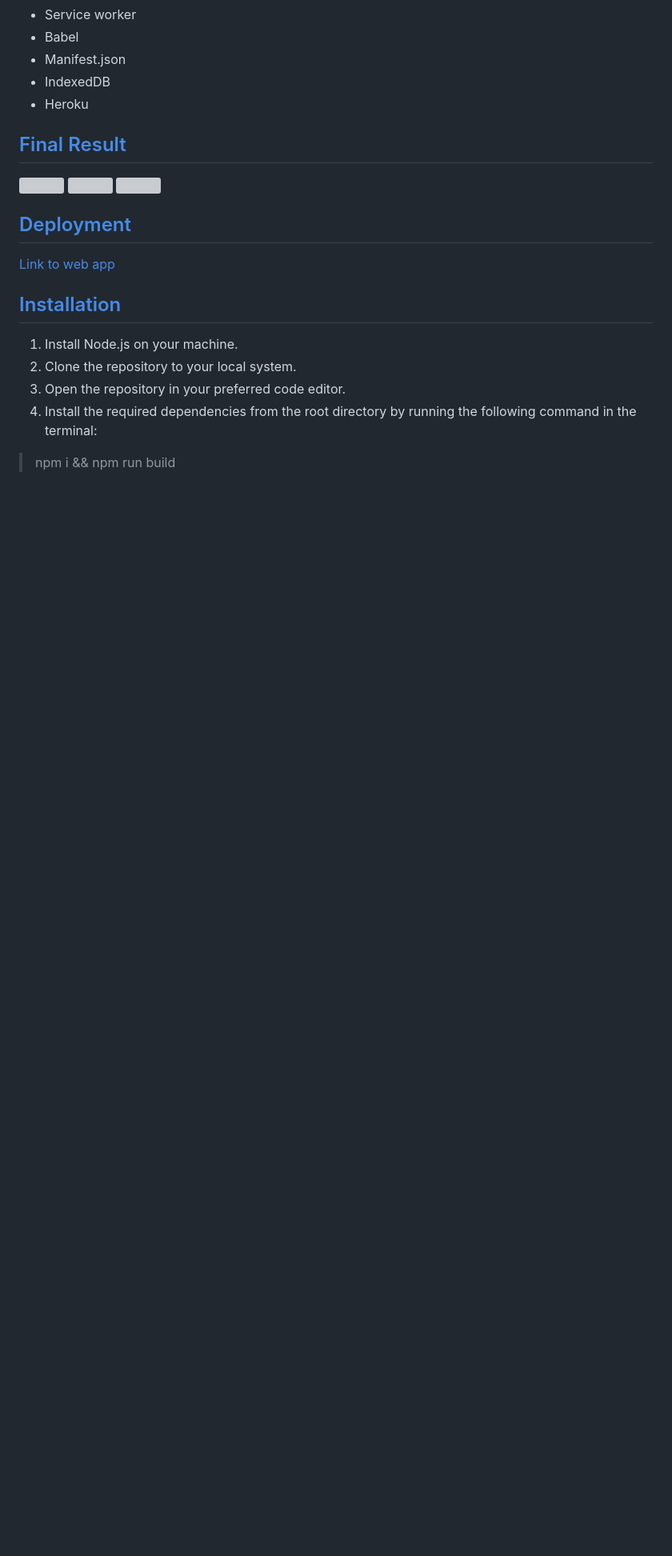
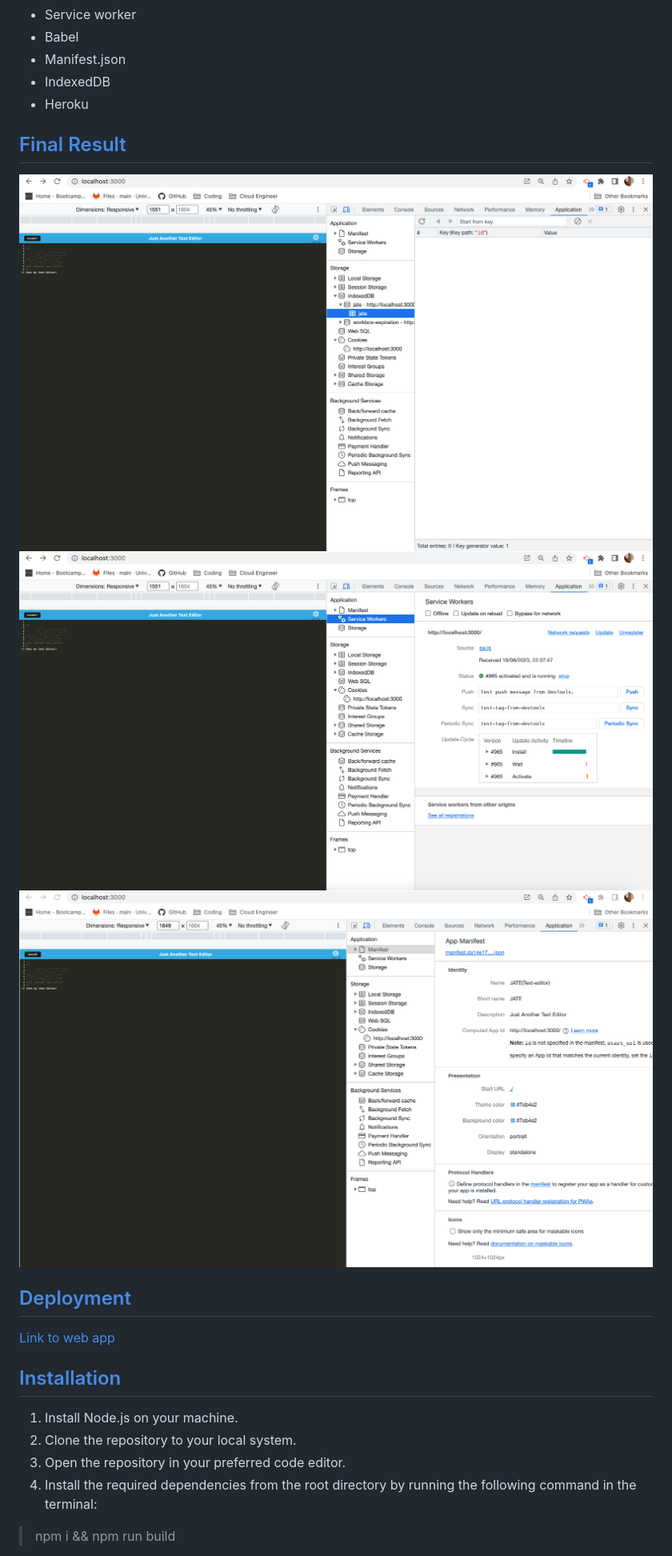
Before and after one commit to Cdrcar/TextEditor-PWA, a Markdown page: README.md, the part around the change. Shown: that part at 80% size. Drawn GitHub-style; pictures changed too: assets/jate.png (added), assets/manifest-app.png (added), assets/service-worker.png (added); blank space fills up the shorter version; grey boxes are pictures that could not be loaded.

Commit message:
added screenshots to readme file

```diff
--- a/README.md
+++ b/README.md
@@ -51,9 +51,9 @@ To build this text editor, I implemented methods for getting and storing data to
 
 ## [Final Result](#table-of-contents)
 
-![]()
-![]()
-![]()
+![jate](./assets/jate.png)
+![service-worker](./assets/service-worker.png)
+![manifest-app](./assets/manifest-app.png)
 
 
 ## [Deployment](#deployment)
```
